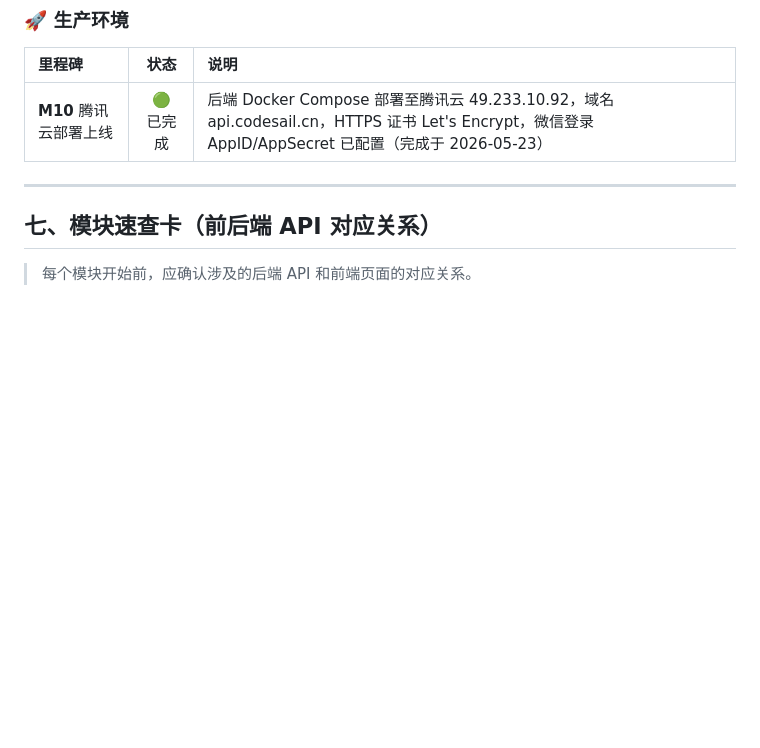
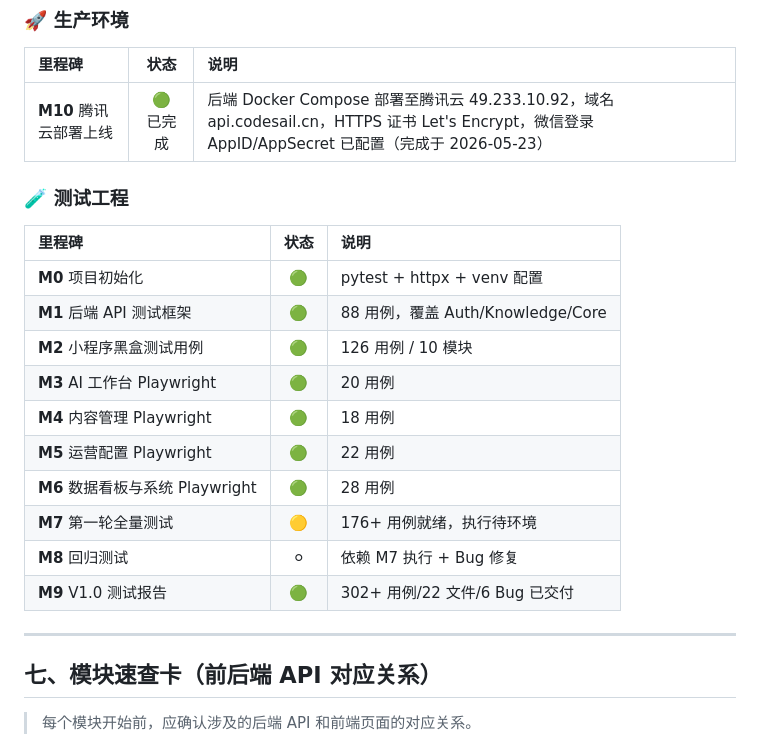
Before and after one commit to JamesYeung1230/memo, a Markdown page: 开发计划.md, the part around the change. Rendered like a GitHub page; blank space fills up the shorter version.

Commit message:
docs: sync 开发计划.md with test project M0-M9 status

```diff
--- a/开发计划.md
+++ b/开发计划.md
@@ -214,6 +214,21 @@ M8 数据看板 ← M2 + M4 + M5 + M6 + M7（聚合所有数据）
 |:------|:----:|:------|
 | **M10** 腾讯云部署上线 | 🟢 已完成 | 后端 Docker Compose 部署至腾讯云 49.233.10.92，域名 api.codesail.cn，HTTPS 证书 Let's Encrypt，微信登录 AppID/AppSecret 已配置（完成于 2026-05-23）|
 
+### 🧪 测试工程
+
+| 里程碑 | 状态 | 说明 |
+|:------|:----:|:------|
+| **M0** 项目初始化 | 🟢 | pytest + httpx + venv 配置 |
+| **M1** 后端 API 测试框架 | 🟢 | 88 用例，覆盖 Auth/Knowledge/Core |
+| **M2** 小程序黑盒测试用例 | 🟢 | 126 用例 / 10 模块 |
+| **M3** AI 工作台 Playwright | 🟢 | 20 用例 |
+| **M4** 内容管理 Playwright | 🟢 | 18 用例 |
+| **M5** 运营配置 Playwright | 🟢 | 22 用例 |
+| **M6** 数据看板与系统 Playwright | 🟢 | 28 用例 |
+| **M7** 第一轮全量测试 | 🟡 | 176+ 用例就绪，执行待环境 |
+| **M8** 回归测试 | ⚪ | 依赖 M7 执行 + Bug 修复 |
+| **M9** V1.0 测试报告 | 🟢 | 302+ 用例/22 文件/6 Bug 已交付 |
+
 ---
 
 ## 七、模块速查卡（前后端 API 对应关系）
```
